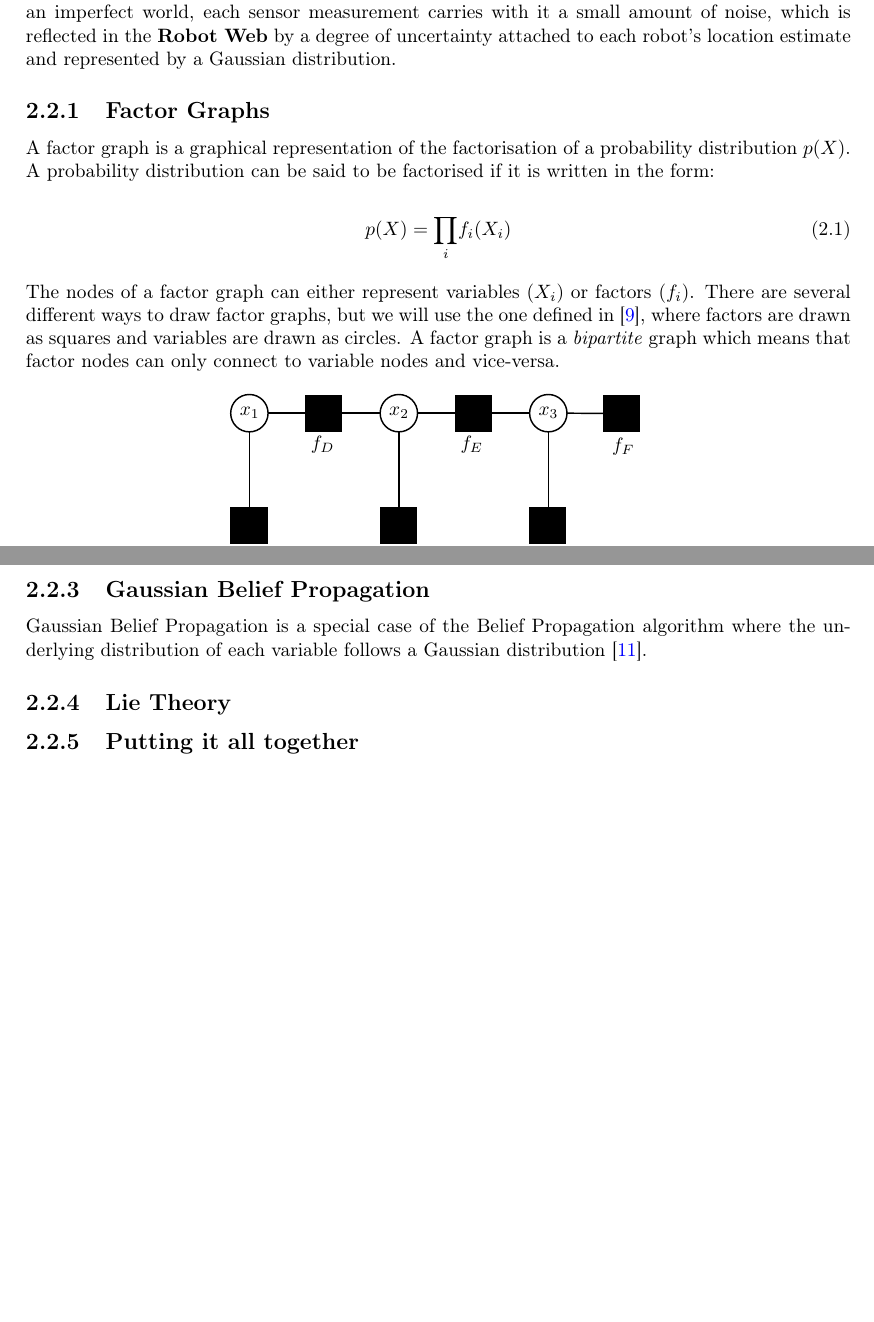
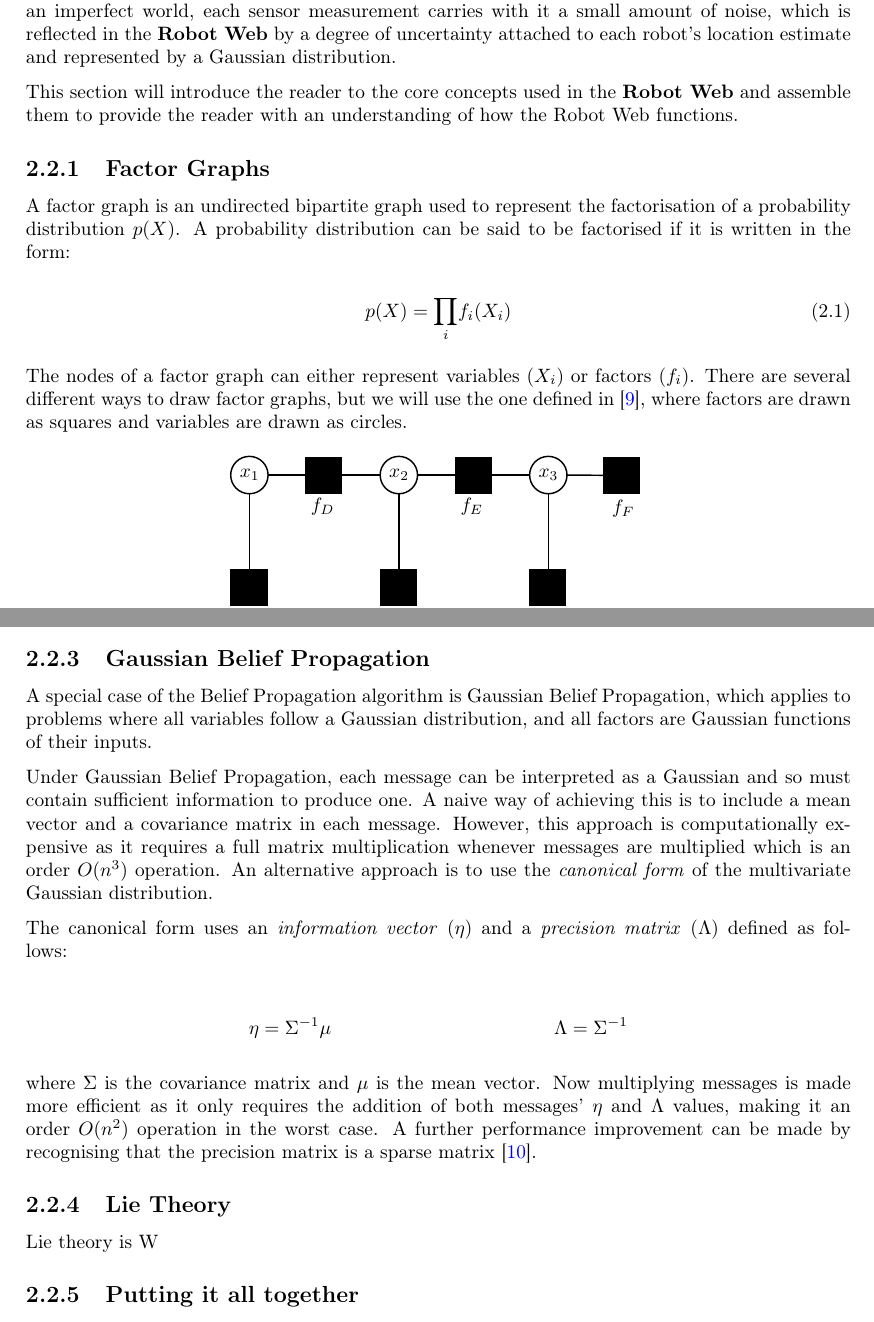
Before and after one commit to Akshat-Tripathi/Thesis, a LaTeX thesis (main.tex, which reads background/background.tex): two parts of pages 9 and 11 of 17, joined at a grey line, cut so that both start at the same text, the shorter picture padded with empty space. Compiled offline with pdfLaTeX.

Commit message:
Added gaussian belief prop

```diff
--- a/background/background.tex
+++ b/background/background.tex
@@ -27,14 +27,16 @@ This thesis seeks to build upon the work done in ``A Robot Web for Distributed M
 
 Robots in the \textbf{Robot Web} move along predefined paths, estimating their location via internal odometry. When a robot senses another, it communicates its measurement to the other robot, and then both robots use the measurement to update their location estimates. Since we live in an imperfect world, each sensor measurement carries with it a small amount of noise, which is reflected in the \textbf{Robot Web} by a degree of uncertainty attached to each robot's location estimate and represented by a Gaussian distribution.
 
+This section will introduce the reader to the core concepts used in the \textbf{Robot Web} and assemble them to provide the reader with an understanding of how the Robot Web functions.
+
 \subsection{Factor Graphs} % QUESTION: Do I need citations here? Because I made the example up afaik but could be remembering an old tutorial, I'm not sure
-A factor graph is a graphical representation of the factorisation of a probability distribution $p(X)$. A probability distribution can be said to be factorised if it is written in the form:
+A factor graph is an undirected bipartite graph used to represent the factorisation of a probability distribution $p(X)$. A probability distribution can be said to be factorised if it is written in the form:
 
 \begin{equation}
 p(X) = \underset{i}{\prod} f_i(X_i)
 \end{equation}
 
-The nodes of a factor graph can either represent variables ($X_i$) or factors ($f_i$). There are several different ways to draw factor graphs, but we will use the one defined in \cite{FactorGraphDrawingFormat}, where factors are drawn as squares and variables are drawn as circles. A factor graph is a \textit{bipartite} graph which means that factor nodes can only connect to variable nodes and vice-versa.
+The nodes of a factor graph can either represent variables ($X_i$) or factors ($f_i$). There are several different ways to draw factor graphs, but we will use the one defined in \cite{FactorGraphDrawingFormat}, where factors are drawn as squares and variables are drawn as circles.
 
 \begin{figure}[!h]
     \centering
@@ -113,14 +115,23 @@ The above equations are used by the Belief Propagation algorithm, an iterative a
 The original Belief Propagation algorithm was designed to be used in tree-like graphs, i.e. graphs without loops \cite{GaussianBP}. However, empirical evidence has shown that ``Loopy-BP'' can still converge to provide useful results in a variety of problem domains \cite{GaussianBP}. % TODO replace citations with better ones
 
 \subsection{Gaussian Belief Propagation}
-Gaussian Belief Propagation is a special case of the Belief Propagation algorithm where the underlying distribution of each variable follows a Gaussian distribution \cite{GaussianBPOriginal}.
+A special case of the Belief Propagation algorithm is Gaussian Belief Propagation, which applies to problems where all variables follow a Gaussian distribution, and all factors are Gaussian functions of their inputs.
 
-% needs a linear relationship between the factors and the variables
+Under Gaussian Belief Propagation, each message can be interpreted as a Gaussian and so must contain sufficient information to produce one. A naive way of achieving this is to include a mean vector and a covariance matrix in each message. However, this approach is computationally expensive as it requires a full matrix multiplication whenever messages are multiplied which is an order $O(n^3)$ operation. An alternative approach is to use the \textit{canonical form} of the multivariate Gaussian distribution.
+
+The canonical form uses an \textit{information vector} ($\eta$) and a \textit{precision matrix} ($\Lambda$) defined as follows:
+
+\begin{align*}
+    \eta = \Sigma^{-1} \mu && \Lambda = \Sigma^{-1}
+\end{align*}
+
+where $\Sigma$ is the covariance matrix and $\mu$ is the mean vector. Now multiplying messages is made more efficient as it only requires the addition of both messages' $\eta$ and $\Lambda$ values, making it an order $O(n^2)$ operation in the worst case. A further performance improvement can be made by recognising that the precision matrix is a sparse matrix \cite{GaussianBP}.
+
 \subsection{Lie Theory}
-% Lie theory is a thing that can be used to represent positions and stuff
-% Fun fact you can use it to apply Gaussians to movement, which is what we do in robot web
+Lie theory is W
 
 \subsection{Putting it all together}
+% Robot web uses factor graphs, and lie theory. Each robot has a couple of variables for its internal pose estimate connected by factors. When a robot senses another near it, it will create a factor between it and the latest pose variable of the other robot.
 
 \section{Security Issues}
 \subsection{Byzantine fault tolerance}
--- a/main.tex
+++ b/main.tex
@@ -15,6 +15,8 @@
 \usepackage[colorlinks=true, allcolors=blue]{hyperref}
 \usepackage[parfill]{parskip}
 \usepackage{tikz}
+\usepackage[inline]{enumitem}
+
 
 \title{TBD}
 \author{Akshat Tripathi}
```
Also changed, not shown: title/title.tex (+1 -1 lines), main.bbl, main.pdf, background/background.tex (4 more changed lines), 5 other files.
